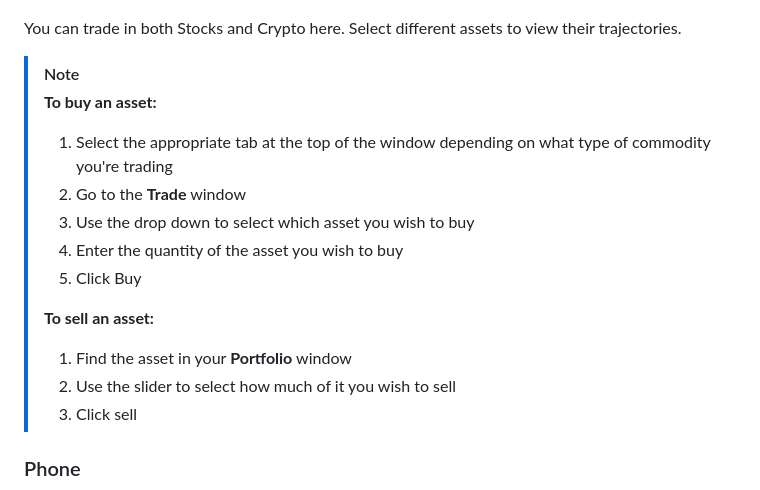
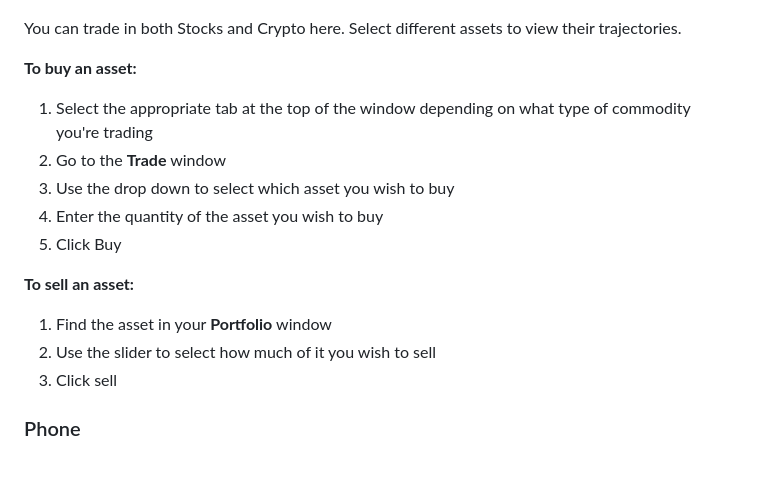
Before and after one commit to crowaltz24/trust-me-bro-game, a Markdown page: README.md, the part around the change. GitHub-like rendering; blank space fills up the shorter version.

```diff
--- a/README.md
+++ b/README.md
@@ -18,18 +18,17 @@ When you start a new game, you'll be greeted with your desktop showing a graph s
 
 You can trade in both Stocks and Crypto here. Select different assets to view their trajectories.
 
-> [!NOTE]
->**To buy an asset:**
->1. Select the appropriate tab at the top of the window depending on what type of commodity you're trading
->2. Go to the **Trade** window
->3. Use the drop down to select which asset you wish to buy
->4. Enter the quantity of the asset you wish to buy
->5. Click Buy
->
->**To sell an asset:**
->1. Find the asset in your **Portfolio** window
->2. Use the slider to select how much of it you wish to sell
->3. Click sell
+**To buy an asset:**
+1. Select the appropriate tab at the top of the window depending on what type of commodity you're trading
+2. Go to the **Trade** window
+3. Use the drop down to select which asset you wish to buy
+4. Enter the quantity of the asset you wish to buy
+5. Click Buy
+
+**To sell an asset:**
+1. Find the asset in your **Portfolio** window
+2. Use the slider to select how much of it you wish to sell
+3. Click sell
 
 
 ### Phone
```
